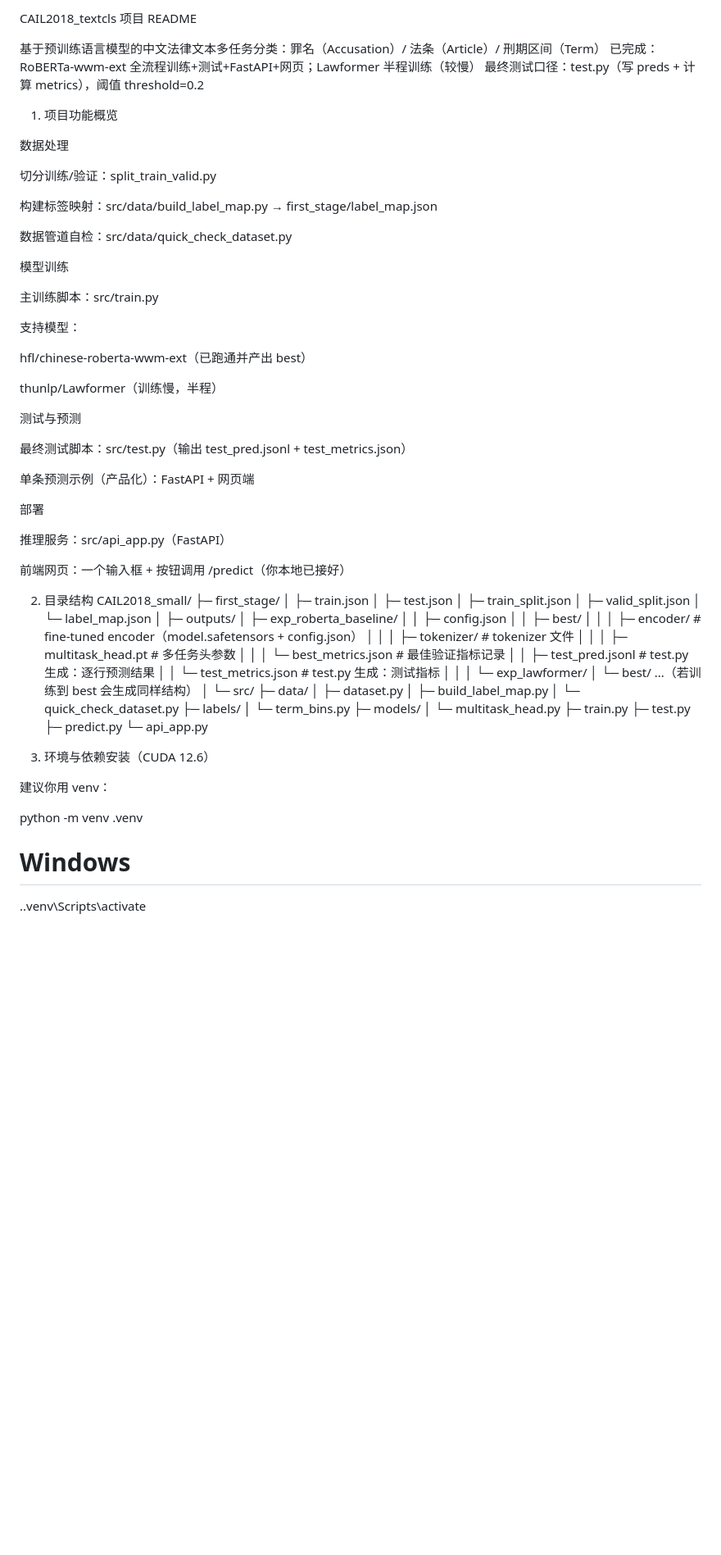
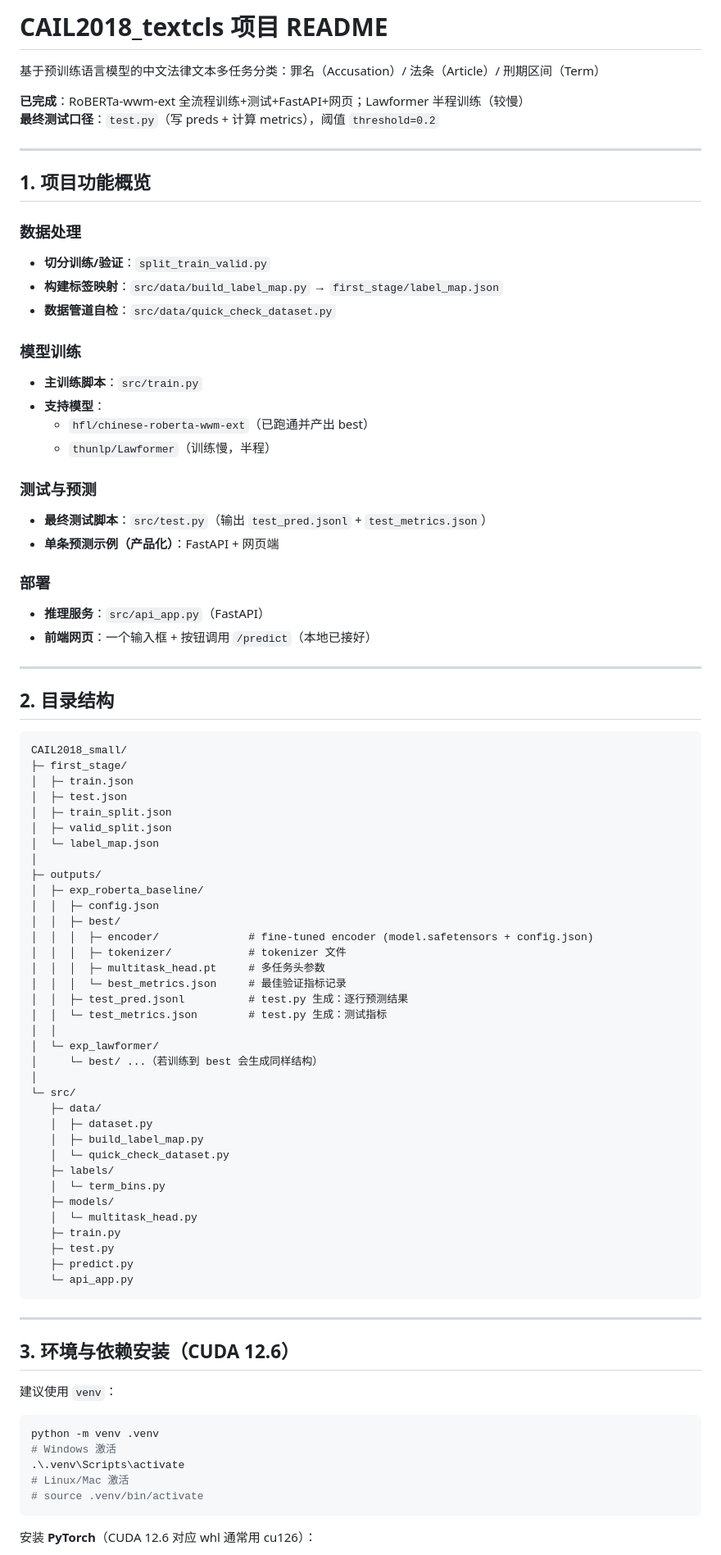
Before and after one commit to x2580452721/CAIL2018_small, a Markdown page: README.md, the part around one of its changes. Shown at 82% size. Drawn GitHub-style; blank space fills up the shorter version.

Commit message:
Refactor README for improved structure and readability
Updated README formatting and content for clarity.

````diff
--- a/README.md
+++ b/README.md
@@ -1,42 +1,38 @@
-CAIL2018_textcls 项目 README
+# CAIL2018_textcls 项目 README
 
 基于预训练语言模型的中文法律文本多任务分类：罪名（Accusation）/ 法条（Article）/ 刑期区间（Term）
-已完成：RoBERTa-wwm-ext 全流程训练+测试+FastAPI+网页；Lawformer 半程训练（较慢）
-最终测试口径：test.py（写 preds + 计算 metrics），阈值 threshold=0.2
 
-1. 项目功能概览
+**已完成**：RoBERTa-wwm-ext 全流程训练+测试+FastAPI+网页；Lawformer 半程训练（较慢）
+**最终测试口径**：`test.py`（写 preds + 计算 metrics），阈值 `threshold=0.2`
 
-数据处理
+---
 
-切分训练/验证：split_train_valid.py
+## 1. 项目功能概览
 
-构建标签映射：src/data/build_label_map.py → first_stage/label_map.json
+### 数据处理
+- **切分训练/验证**：`split_train_valid.py`
+- **构建标签映射**：`src/data/build_label_map.py` → `first_stage/label_map.json`
+- **数据管道自检**：`src/data/quick_check_dataset.py`
 
-数据管道自检：src/data/quick_check_dataset.py
+### 模型训练
+- **主训练脚本**：`src/train.py`
+- **支持模型**：
+  - `hfl/chinese-roberta-wwm-ext`（已跑通并产出 best）
+  - `thunlp/Lawformer`（训练慢，半程）
 
-模型训练
+### 测试与预测
+- **最终测试脚本**：`src/test.py`（输出 `test_pred.jsonl` + `test_metrics.json`）
+- **单条预测示例（产品化）**：FastAPI + 网页端
 
-主训练脚本：src/train.py
+### 部署
+- **推理服务**：`src/api_app.py`（FastAPI）
+- **前端网页**：一个输入框 + 按钮调用 `/predict`（本地已接好）
 
-支持模型：
+---
 
-hfl/chinese-roberta-wwm-ext（已跑通并产出 best）
+## 2. 目录结构
 
-thunlp/Lawformer（训练慢，半程）
-
-测试与预测
-
-最终测试脚本：src/test.py（输出 test_pred.jsonl + test_metrics.json）
-
-单条预测示例（产品化）：FastAPI + 网页端
-
-部署
-
-推理服务：src/api_app.py（FastAPI）
-
-前端网页：一个输入框 + 按钮调用 /predict（你本地已接好）
-
-2. 目录结构
+```text
 CAIL2018_small/
 ├─ first_stage/
 │  ├─ train.json
@@ -49,7 +45,7 @@ CAIL2018_small/
 │  ├─ exp_roberta_baseline/
 │  │  ├─ config.json
 │  │  ├─ best/
-│  │  │  ├─ encoder/              # fine-tuned encoder（model.safetensors + config.json）
+│  │  │  ├─ encoder/              # fine-tuned encoder (model.safetensors + config.json)
 │  │  │  ├─ tokenizer/            # tokenizer 文件
 │  │  │  ├─ multitask_head.pt     # 多任务头参数
 │  │  │  └─ best_metrics.json     # 最佳验证指标记录
@@ -72,13 +68,21 @@ CAIL2018_small/
    ├─ test.py
    ├─ predict.py
    └─ api_app.py
+```
 
-3. 环境与依赖安装（CUDA 12.6）
+---
 
-建议你用 venv：
+## 3. 环境与依赖安装（CUDA 12.6）
 
+建议使用 `venv`：
+
+```bash
 python -m venv .venv
-# Windows
+# Windows 激活
 .\.venv\Scripts\activate
+# Linux/Mac 激活
+# source .venv/bin/activate
+```
 
+安装 **PyTorch**（CUDA 12.6 对应 whl 通常用 cu126）：
 
````
Also changed, not shown: other parts of README.md (+76 -108 lines).
